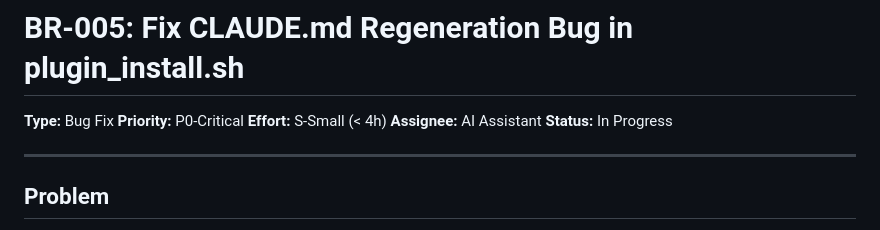
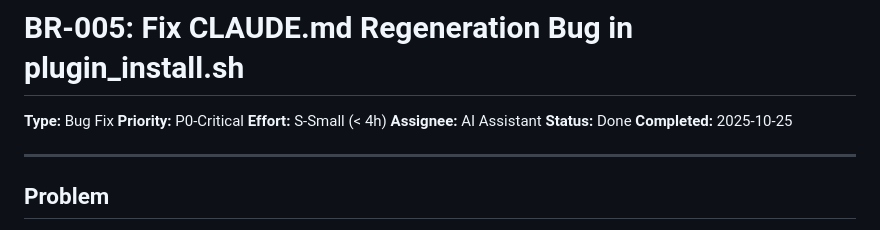
Before and after one commit to fiftynotai/igris-ai, a Markdown page: ai/briefs/BR-005-plugin-install-regeneration-bug.md, the part around the change. Drawn GitHub-style.

```diff
--- a/ai/briefs/BR-005-plugin-install-regeneration-bug.md
+++ b/ai/briefs/BR-005-plugin-install-regeneration-bug.md
@@ -4,7 +4,8 @@
 **Priority:** P0-Critical
 **Effort:** S-Small (< 4h)
 **Assignee:** AI Assistant
-**Status:** In Progress
+**Status:** Done
+**Completed:** 2025-10-25
 
 ---
 
```
Also changed, not shown: ai/session/CURRENT_SESSION.md (+22 -2 lines).
